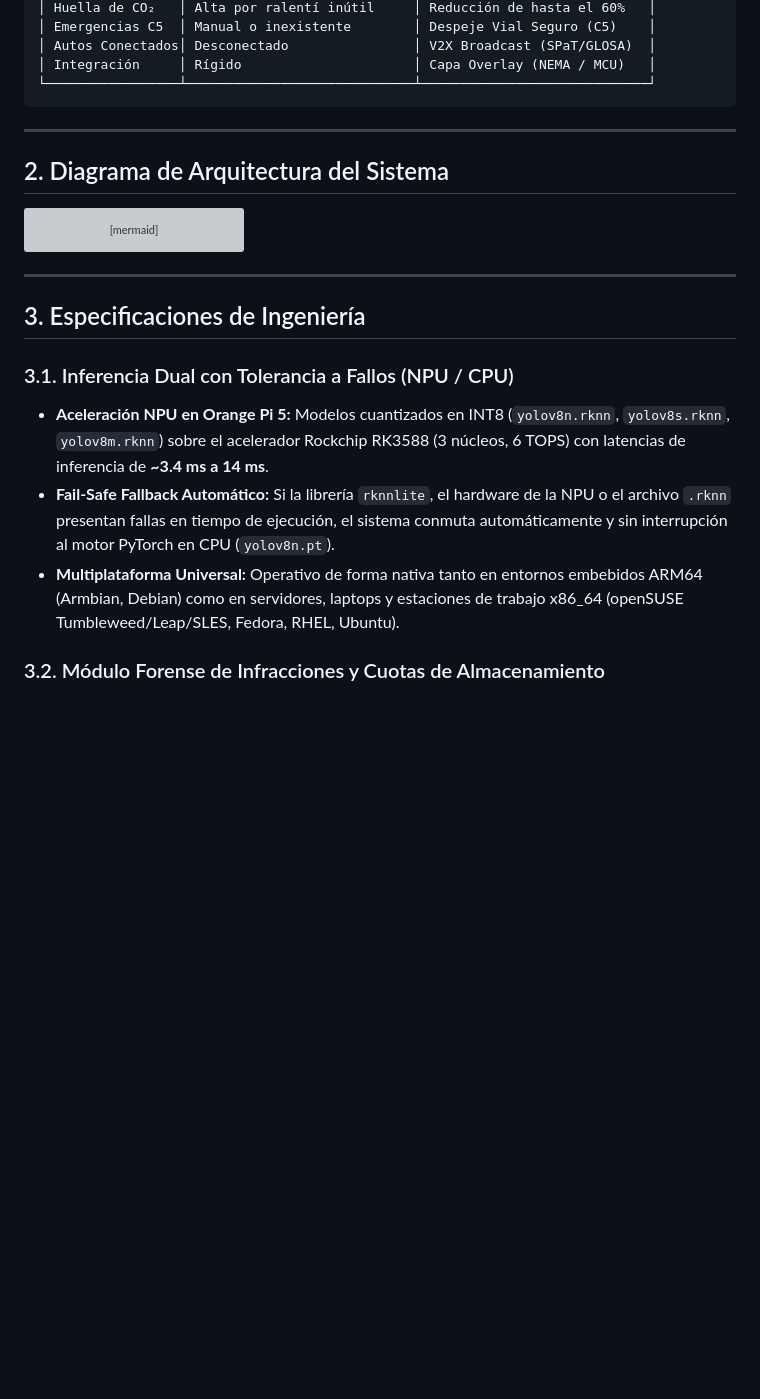
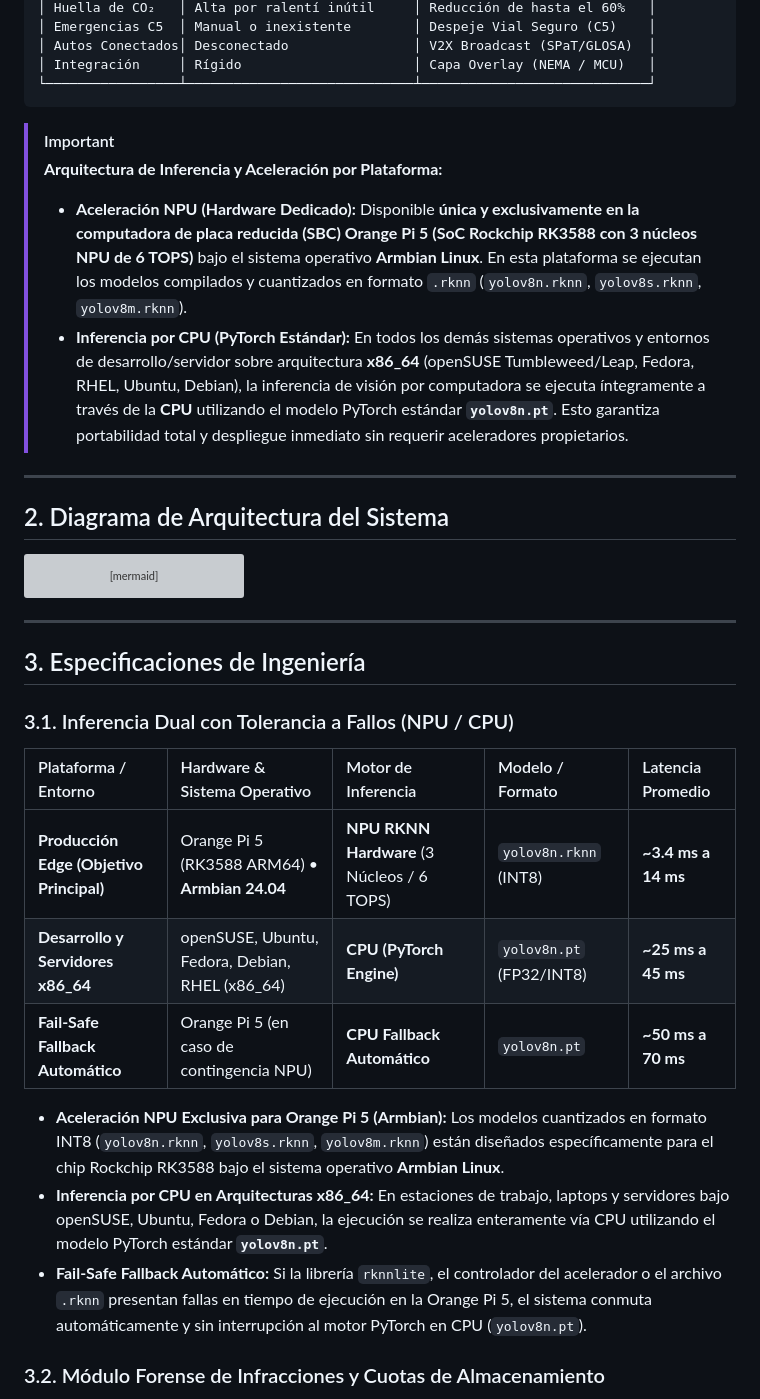
Before and after one commit to Pozole98/fluxa-smart-city, a Markdown page: README.md, the part around the change. Rendered like a GitHub page; blank space fills up the shorter version; grey boxes are pictures that could not be loaded.

Commit message:
docs: especificar aceleracion NPU exclusiva para Orange Pi 5 en Armbian e inferencia CPU para x86

````diff
--- a/README.md
+++ b/README.md
@@ -46,6 +46,11 @@ El sistema opera como una **capa de control superpuesta (*Overlay Controller*)**
 │ Integración     │ Rígido                      │ Capa Overlay (NEMA / MCU)   │
 └─────────────────┴─────────────────────────────┴─────────────────────────────┘
 ```
+
+> [!IMPORTANT]
+> **Arquitectura de Inferencia y Aceleración por Plataforma:**
+> * **Aceleración NPU (Hardware Dedicado):** Disponible **única y exclusivamente en la computadora de placa reducida (SBC) Orange Pi 5 (SoC Rockchip RK3588 con 3 núcleos NPU de 6 TOPS)** bajo el sistema operativo **Armbian Linux**. En esta plataforma se ejecutan los modelos compilados y cuantizados en formato `.rknn` (`yolov8n.rknn`, `yolov8s.rknn`, `yolov8m.rknn`).
+> * **Inferencia por CPU (PyTorch Estándar):** En todos los demás sistemas operativos y entornos de desarrollo/servidor sobre arquitectura **x86_64** (openSUSE Tumbleweed/Leap, Fedora, RHEL, Ubuntu, Debian), la inferencia de visión por computadora se ejecuta íntegramente a través de la **CPU** utilizando el modelo PyTorch estándar **`yolov8n.pt`**. Esto garantiza portabilidad total y despliegue inmediato sin requerir aceleradores propietarios.
 
 ---
 
@@ -119,9 +124,16 @@ graph TD
 ## 3. Especificaciones de Ingeniería
 
 ### 3.1. Inferencia Dual con Tolerancia a Fallos (NPU / CPU)
-* **Aceleración NPU en Orange Pi 5:** Modelos cuantizados en INT8 (`yolov8n.rknn`, `yolov8s.rknn`, `yolov8m.rknn`) sobre el acelerador Rockchip RK3588 (3 núcleos, 6 TOPS) con latencias de inferencia de **~3.4 ms a 14 ms**.
-* **Fail-Safe Fallback Automático:** Si la librería `rknnlite`, el hardware de la NPU o el archivo `.rknn` presentan fallas en tiempo de ejecución, el sistema conmuta automáticamente y sin interrupción al motor PyTorch en CPU (`yolov8n.pt`).
-* **Multiplataforma Universal:** Operativo de forma nativa tanto en entornos embebidos ARM64 (Armbian, Debian) como en servidores, laptops y estaciones de trabajo x86_64 (openSUSE Tumbleweed/Leap/SLES, Fedora, RHEL, Ubuntu).
+
+| Plataforma / Entorno | Hardware & Sistema Operativo | Motor de Inferencia | Modelo / Formato | Latencia Promedio |
+| :--- | :--- | :--- | :--- | :--- |
+| **Producción Edge (Objetivo Principal)** | Orange Pi 5 (RK3588 ARM64) • **Armbian 24.04** | **NPU RKNN Hardware** (3 Núcleos / 6 TOPS) | `yolov8n.rknn` (INT8) | **~3.4 ms a 14 ms** |
+| **Desarrollo y Servidores x86_64** | openSUSE, Ubuntu, Fedora, Debian, RHEL (x86_64) | **CPU (PyTorch Engine)** | `yolov8n.pt` (FP32/INT8) | **~25 ms a 45 ms** |
+| **Fail-Safe Fallback Automático** | Orange Pi 5 (en caso de contingencia NPU) | **CPU Fallback Automático** | `yolov8n.pt` | **~50 ms a 70 ms** |
+
+* **Aceleración NPU Exclusiva para Orange Pi 5 (Armbian):** Los modelos cuantizados en formato INT8 (`yolov8n.rknn`, `yolov8s.rknn`, `yolov8m.rknn`) están diseñados específicamente para el chip Rockchip RK3588 bajo el sistema operativo **Armbian Linux**.
+* **Inferencia por CPU en Arquitecturas x86_64:** En estaciones de trabajo, laptops y servidores bajo openSUSE, Ubuntu, Fedora o Debian, la ejecución se realiza enteramente vía CPU utilizando el modelo PyTorch estándar **`yolov8n.pt`**.
+* **Fail-Safe Fallback Automático:** Si la librería `rknnlite`, el controlador del acelerador o el archivo `.rknn` presentan fallas en tiempo de ejecución en la Orange Pi 5, el sistema conmuta automáticamente y sin interrupción al motor PyTorch en CPU (`yolov8n.pt`).
 
 ### 3.2. Módulo Forense de Infracciones y Cuotas de Almacenamiento
 * **Detección Espaciotemporal:** Validación automática de cruces vehiculares durante fase roja en carriles conflictivos.
````
Also changed, not shown: docs/MANUAL_TECNICO.md (+11 -5 lines).
